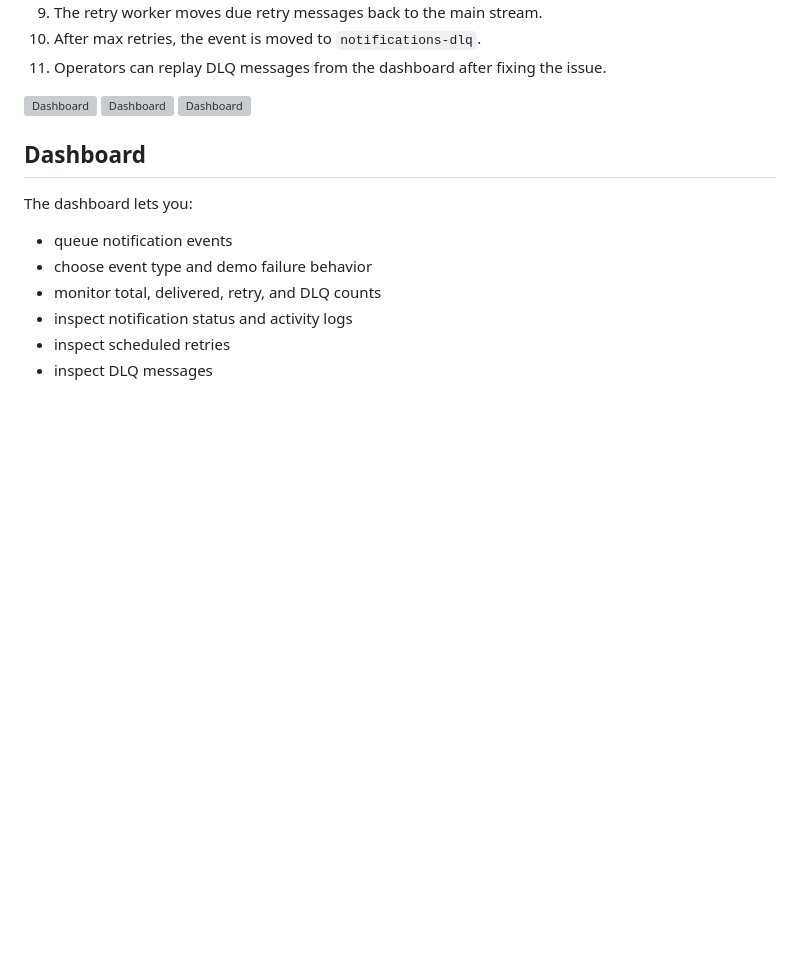
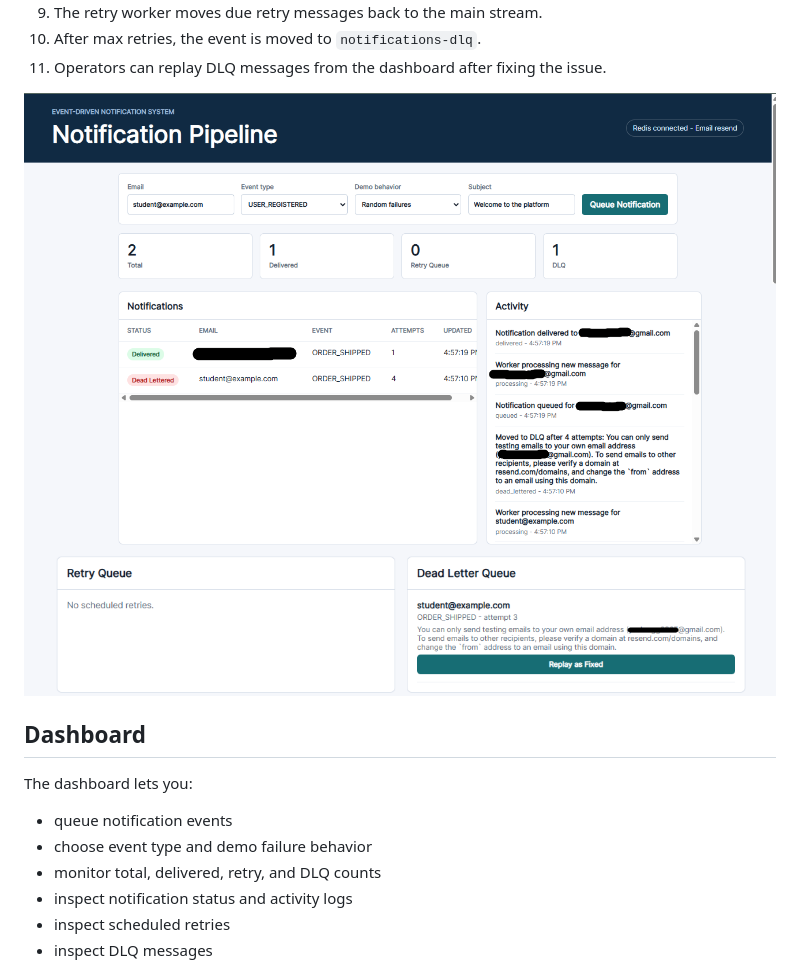
Before and after one commit to Yash-597/event-driven-notification-system, a Markdown page: README.md, the part around the change. Drawn GitHub-style; blank space fills up the shorter version; grey boxes are pictures that could not be loaded.

```diff
--- a/README.md
+++ b/README.md
@@ -57,9 +57,9 @@ Dashboard
 10. After max retries, the event is moved to `notifications-dlq`.
 11. Operators can replay DLQ messages from the dashboard after fixing the issue.
 
-![Dashboard](images/Dashboard1.png)
-![Dashboard](images/Dashboard2.png)
-![Dashboard](images/Dashboard3.png)
+![Dashboard](images/DashBoard1.png)
+![Dashboard](images/DashBoard2.png)
+![Dashboard](images/DashBoard3.png)
 
 ## Dashboard
 
```
